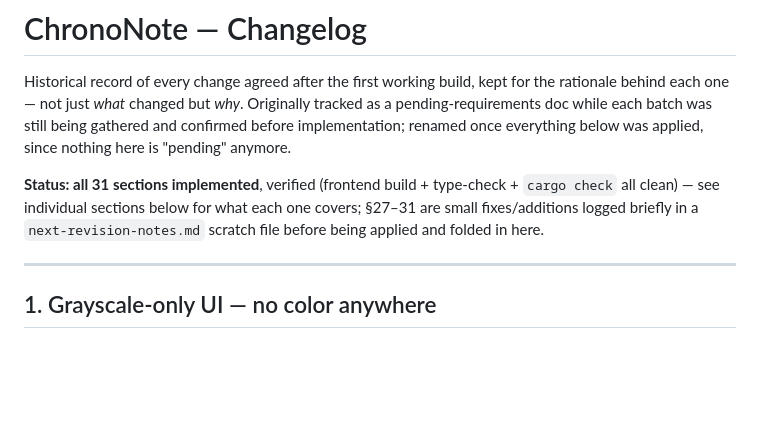
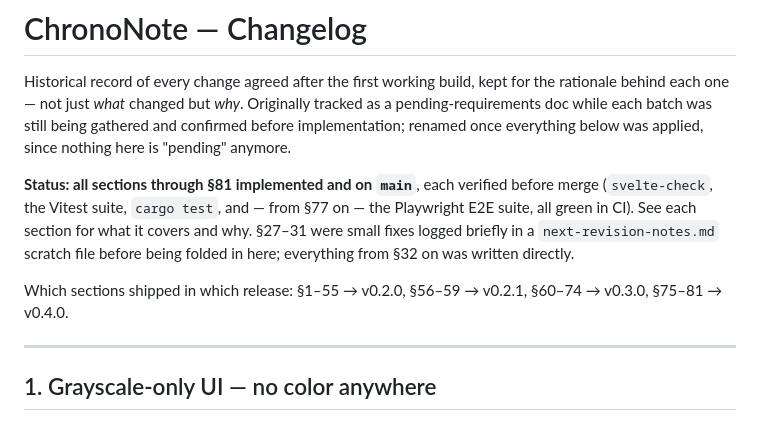
Before and after one commit to marien/ChronoNote, a Markdown page: docs/CHANGELOG.md, the part around the change. GitHub-like rendering; blank space fills up the shorter version.

Commit message:
docs: refresh the stale CHANGELOG status header
The top-of-file status line still said "all 31 sections implemented" —
frozen since §31, 50 sections out of date. Update it for the current
state (through §81, now with the E2E suite in the verification list) and
add a one-line map of which sections shipped in which release.

Co-Authored-By: Claude Sonnet 5 <noreply@anthropic.com>

```diff
--- a/docs/CHANGELOG.md
+++ b/docs/CHANGELOG.md
@@ -6,11 +6,15 @@ kept for the rationale behind each one — not just *what* changed but
 was still being gathered and confirmed before implementation; renamed once
 everything below was applied, since nothing here is "pending" anymore.
 
-**Status: all 31 sections implemented**, verified (frontend build +
-type-check + `cargo check` all clean) — see individual sections below for
-what each one covers; §27–31 are small fixes/additions logged briefly in a
-`next-revision-notes.md` scratch file before being applied and folded in
-here.
+**Status: all sections through §81 implemented and on `main`**, each
+verified before merge (`svelte-check`, the Vitest suite, `cargo test`,
+and — from §77 on — the Playwright E2E suite, all green in CI). See each
+section for what it covers and why. §27–31 were small fixes logged
+briefly in a `next-revision-notes.md` scratch file before being folded in
+here; everything from §32 on was written directly.
+
+Which sections shipped in which release: §1–55 → v0.2.0, §56–59 → v0.2.1,
+§60–74 → v0.3.0, §75–81 → v0.4.0.
 
 ---
 
```
